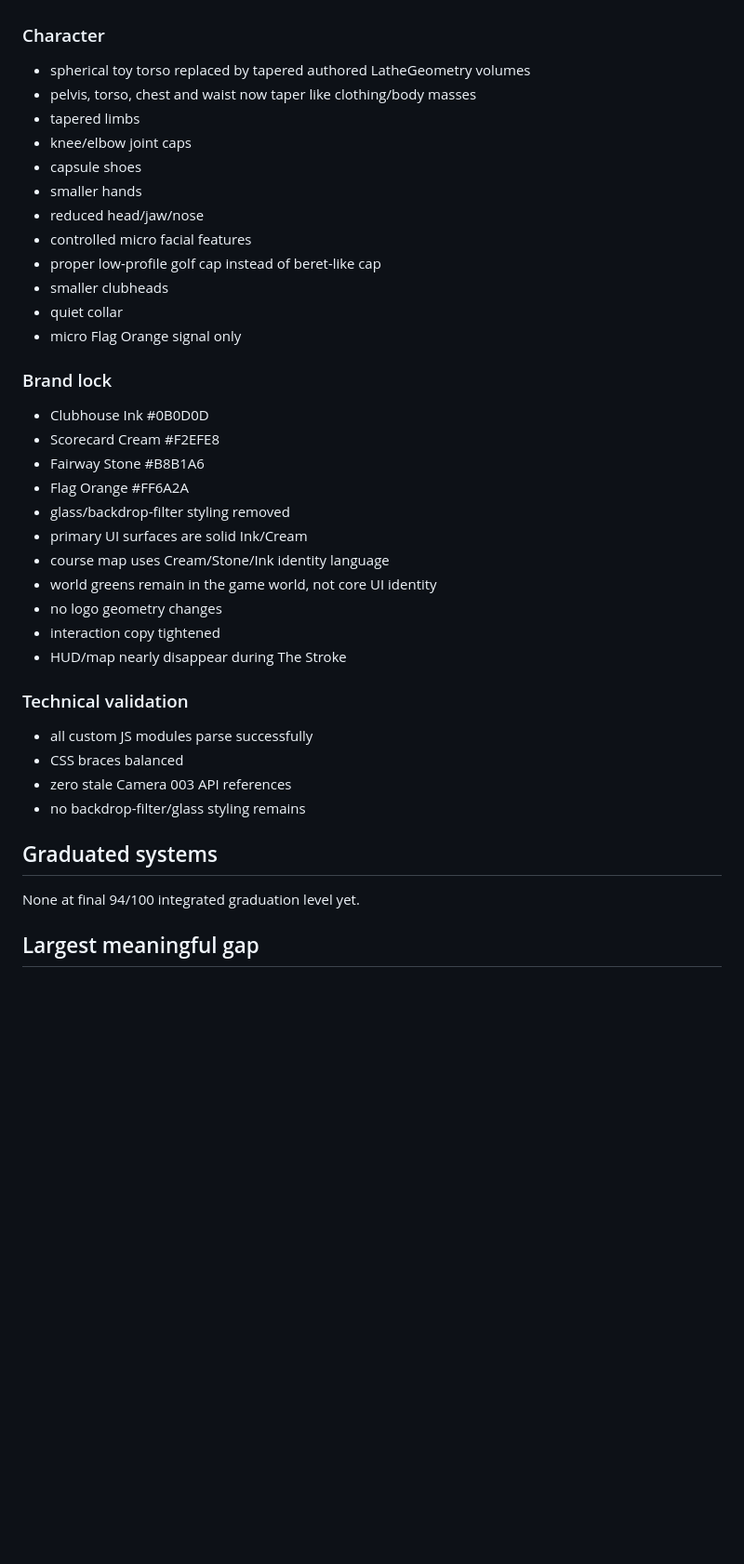
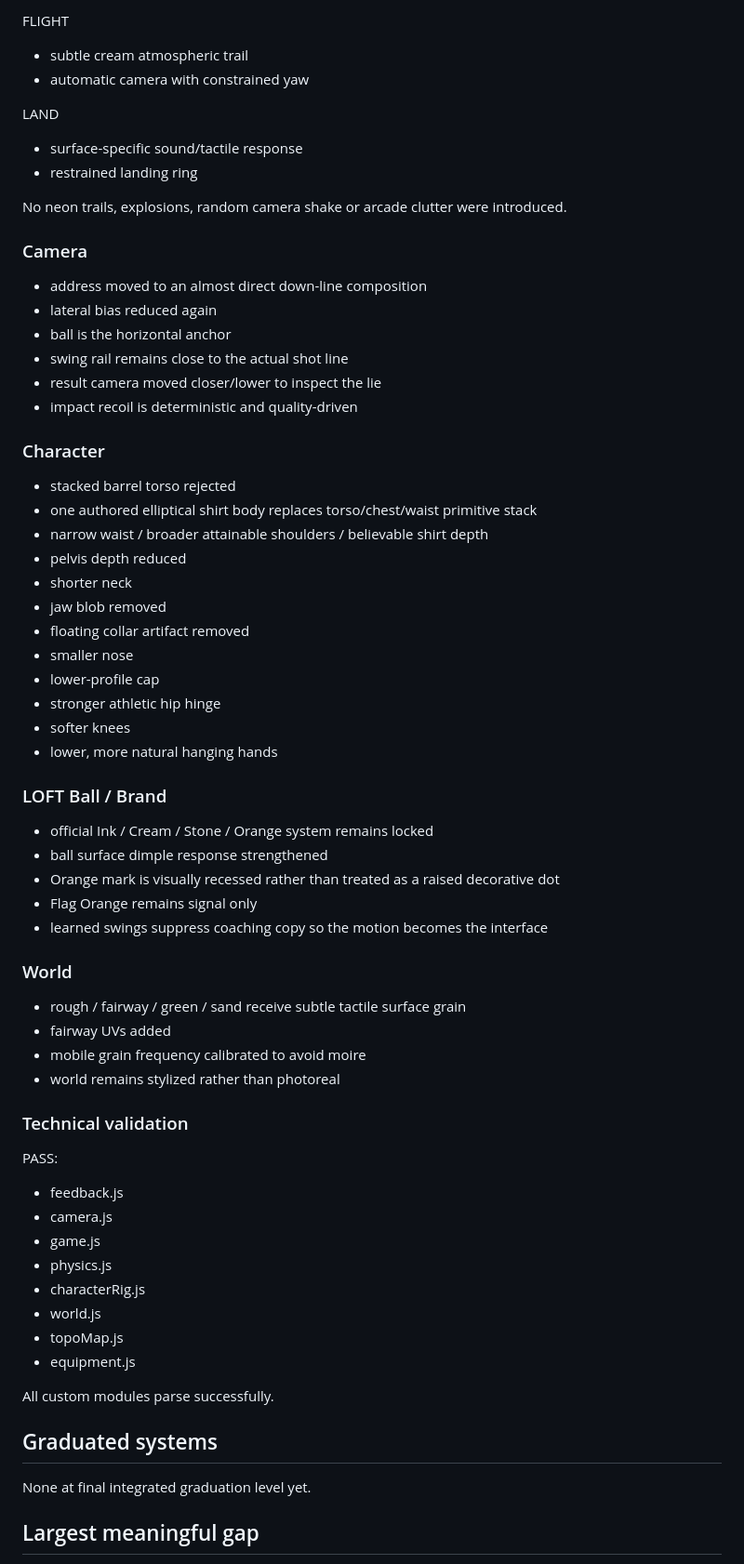
Before and after one commit to drewweske/LOFT-POC-V1., a Markdown page: gauntlet/STATE.md, the part around one of its changes. Shown at 93% size. Drawn GitHub-style; blank space fills up the shorter version.

```diff
--- a/gauntlet/STATE.md
+++ b/gauntlet/STATE.md
@@ -43,38 +71,62 @@ This removes the front-on / mirrored camera-angle pathology visible in Integrati
+FLIGHT
+- subtle cream atmospheric trail
+- automatic camera with constrained yaw
+
+LAND
+- surface-specific sound/tactile response
+- restrained landing ring
+
+No neon trails, explosions, random camera shake or arcade clutter were introduced.
+
+### Camera
+- address moved to an almost direct down-line composition
+- lateral bias reduced again
+- ball is the horizontal anchor
+- swing rail remains close to the actual shot line
+- result camera moved closer/lower to inspect the lie
+- impact recoil is deterministic and quality-driven
 
 ### Character
-- spherical toy torso replaced by tapered authored LatheGeometry volumes
-- pelvis, torso, chest and waist now taper like clothing/body masses
-- tapered limbs
-- knee/elbow joint caps
-- capsule shoes
-- smaller hands
-- reduced head/jaw/nose
-- controlled micro facial features
-- proper low-profile golf cap instead of beret-like cap
-- smaller clubheads
-- quiet collar
-- micro Flag Orange signal only
+- stacked barrel torso rejected
+- one authored elliptical shirt body replaces torso/chest/waist primitive stack
+- narrow waist / broader attainable shoulders / believable shirt depth
+- pelvis depth reduced
+- shorter neck
+- jaw blob removed
+- floating collar artifact removed
+- smaller nose
+- lower-profile cap
+- stronger athletic hip hinge
+- softer knees
+- lower, more natural hanging hands
 
-### Brand lock
-- Clubhouse Ink #0B0D0D
-- Scorecard Cream #F2EFE8
-- Fairway Stone #B8B1A6
-- Flag Orange #FF6A2A
-- glass/backdrop-filter styling removed
-- primary UI surfaces are solid Ink/Cream
-- course map uses Cream/Stone/Ink identity language
-- world greens remain in the game world, not core UI identity
-- no logo geometry changes
-- interaction copy tightened
-- HUD/map nearly disappear during The Stroke
+### LOFT Ball / Brand
+- official Ink / Cream / Stone / Orange system remains locked
+- ball surface dimple response strengthened
+- Orange mark is visually recessed rather than treated as a raised decorative dot
+- Flag Orange remains signal only
+- learned swings suppress coaching copy so the motion becomes the interface
+
+### World
+- rough / fairway / green / sand receive subtle tactile surface grain
+- fairway UVs added
+- mobile grain frequency calibrated to avoid moire
+- world remains stylized rather than photoreal
 
 ### Technical validation
-- all custom JS modules parse successfully
-- CSS braces balanced
-- zero stale Camera 003 API references
-- no backdrop-filter/glass styling remains
+PASS:
+- feedback.js
+- camera.js
+- game.js
+- physics.js
+- characterRig.js
+- world.js
+- topoMap.js
+- equipment.js
+
+All custom modules parse successfully.
 
 ## Graduated systems
-None at final 94/100 integrated graduation level yet.
+None at final integrated graduation level yet.
 
 ## Largest meaningful gap
```
Also changed, not shown: other parts of gauntlet/STATE.md (+91 -52 lines).
